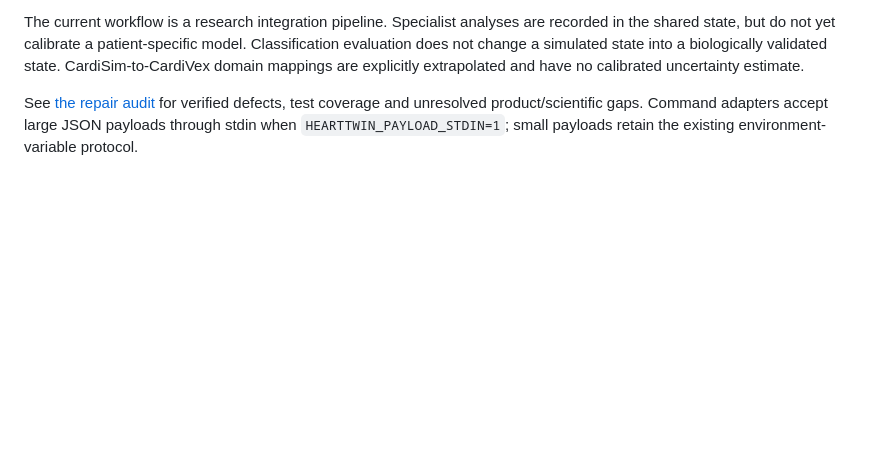
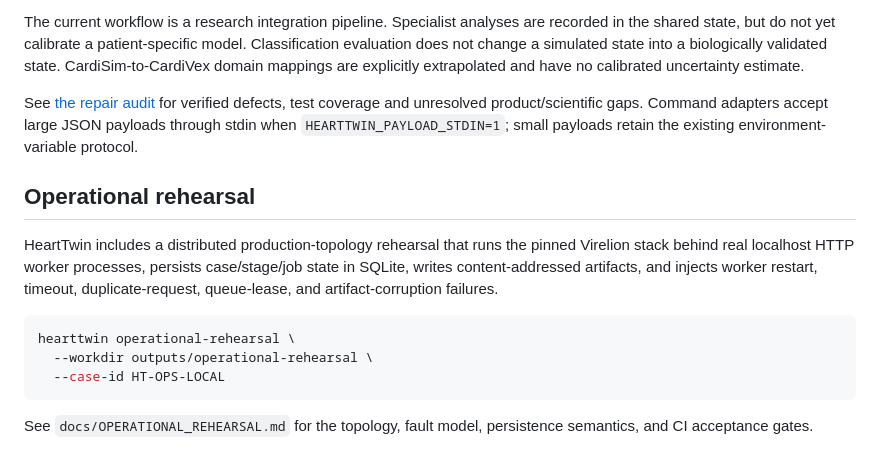
Before and after one commit to Virelion-Biotech/Virelion-HeartTwin, a Markdown page: README.md, the part around the change. GitHub-like rendering; blank space fills up the shorter version.

Commit message:
docs: add operational rehearsal entry point

````diff
--- a/README.md
+++ b/README.md
@@ -170,3 +170,20 @@ The workflow now requires explicit `feature_columns`, a `reference_labels` mappi
 The current workflow is a research integration pipeline. Specialist analyses are recorded in the shared state, but do not yet calibrate a patient-specific model. Classification evaluation does not change a simulated state into a biologically validated state. CardiSim-to-CardiVex domain mappings are explicitly extrapolated and have no calibrated uncertainty estimate.
 
 See [the repair audit](docs/REPAIR_AUDIT_2026-09-28.md) for verified defects, test coverage and unresolved product/scientific gaps. Command adapters accept large JSON payloads through stdin when `HEARTTWIN_PAYLOAD_STDIN=1`; small payloads retain the existing environment-variable protocol.
+
+
+## Operational rehearsal
+
+HeartTwin includes a distributed production-topology rehearsal that runs the pinned
+Virelion stack behind real localhost HTTP worker processes, persists case/stage/job
+state in SQLite, writes content-addressed artifacts, and injects worker restart,
+timeout, duplicate-request, queue-lease, and artifact-corruption failures.
+
+```bash
+hearttwin operational-rehearsal \
+  --workdir outputs/operational-rehearsal \
+  --case-id HT-OPS-LOCAL
+```
+
+See `docs/OPERATIONAL_REHEARSAL.md` for the topology, fault model, persistence
+semantics, and CI acceptance gates.
````
